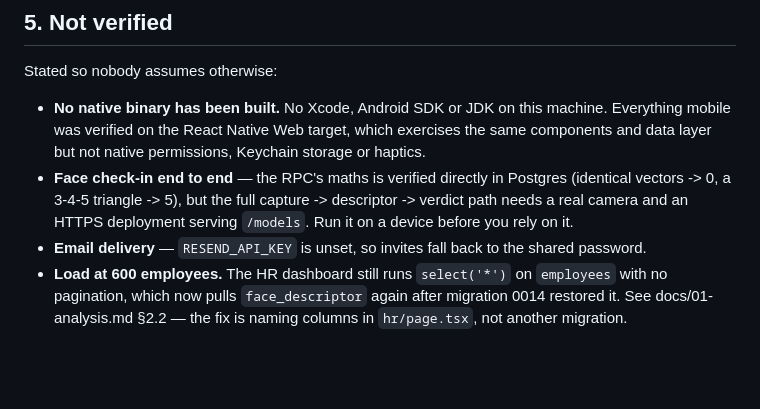
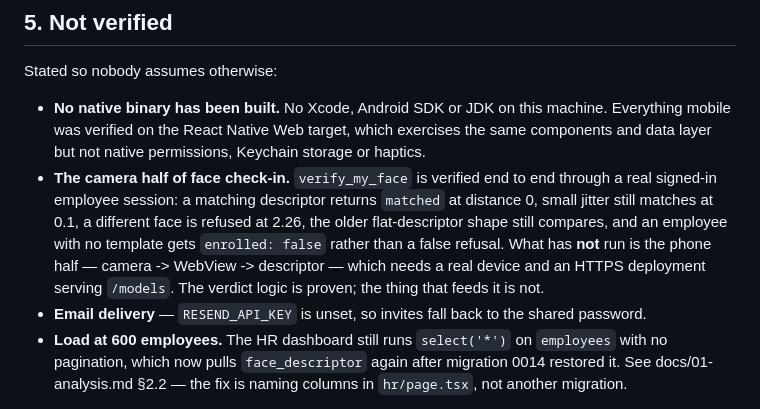
Before and after one commit to RahulSGits/geoAtt, a Markdown page: docs/03-production-readiness.md, the part around the change. GitHub-like rendering; blank space fills up the shorter version.

Commit message:
docs: state exactly which half of face verification is proven
verify_my_face is now verified through a real signed-in employee session, not
just as SQL: match, near-match, refusal, the legacy flat-descriptor shape, and
the no-template case all behave. The camera -> WebView -> descriptor half still
has not run on a device, and the doc now draws the line there rather than
vaguely calling the whole feature unverified.

Co-Authored-By: Claude Opus 5 <noreply@anthropic.com>

```diff
--- a/docs/03-production-readiness.md
+++ b/docs/03-production-readiness.md
@@ -124,10 +124,14 @@ Stated so nobody assumes otherwise:
   machine. Everything mobile was verified on the React Native Web target, which
   exercises the same components and data layer but not native permissions,
   Keychain storage or haptics.
-- **Face check-in end to end** — the RPC's maths is verified directly in
-  Postgres (identical vectors -> 0, a 3-4-5 triangle -> 5), but the full
-  capture -> descriptor -> verdict path needs a real camera and an HTTPS
-  deployment serving `/models`. Run it on a device before you rely on it.
+- **The camera half of face check-in.** `verify_my_face` is verified end to end
+  through a real signed-in employee session: a matching descriptor returns
+  `matched` at distance 0, small jitter still matches at 0.1, a different face
+  is refused at 2.26, the older flat-descriptor shape still compares, and an
+  employee with no template gets `enrolled: false` rather than a false refusal.
+  What has **not** run is the phone half — camera -> WebView -> descriptor —
+  which needs a real device and an HTTPS deployment serving `/models`. The
+  verdict logic is proven; the thing that feeds it is not.
 - **Email delivery** — `RESEND_API_KEY` is unset, so invites fall back to the
   shared password.
 - **Load at 600 employees.** The HR dashboard still runs `select('*')` on
```
